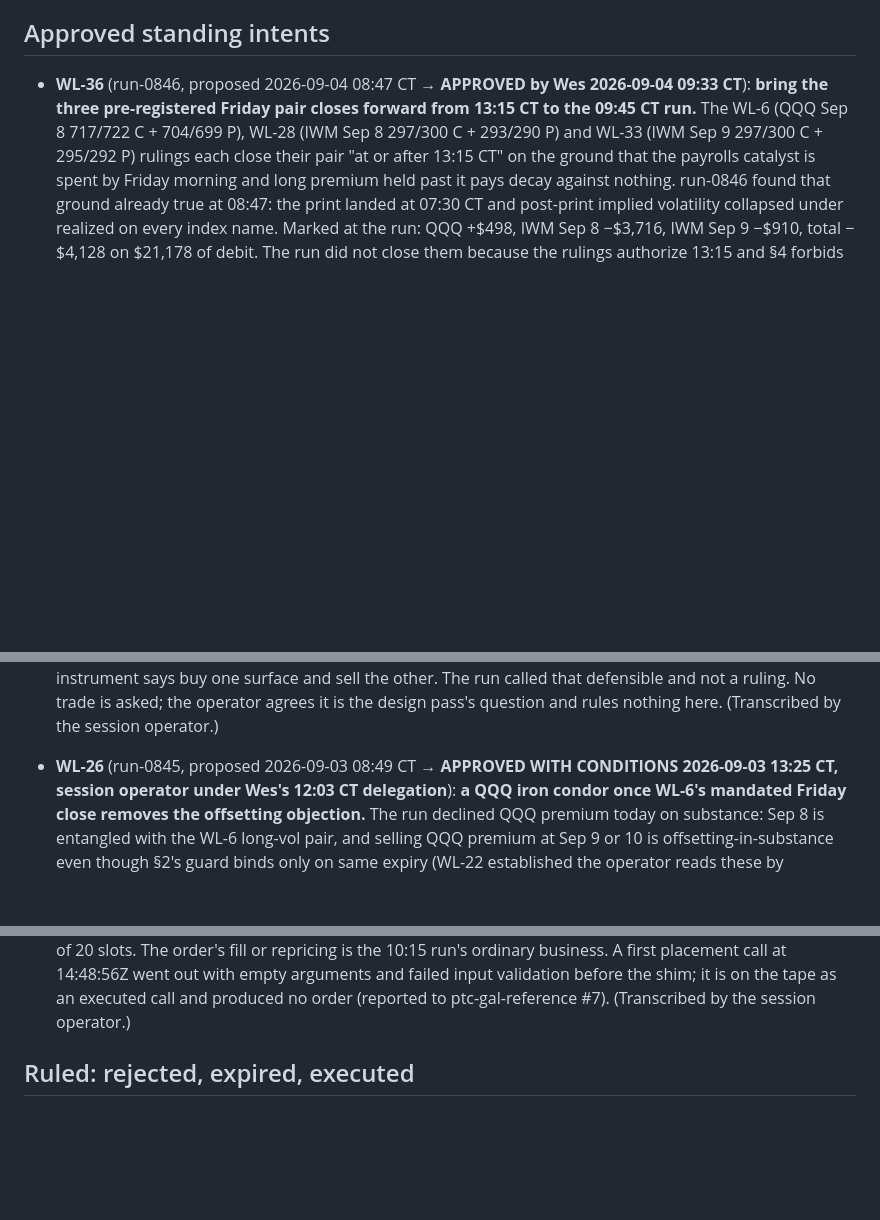
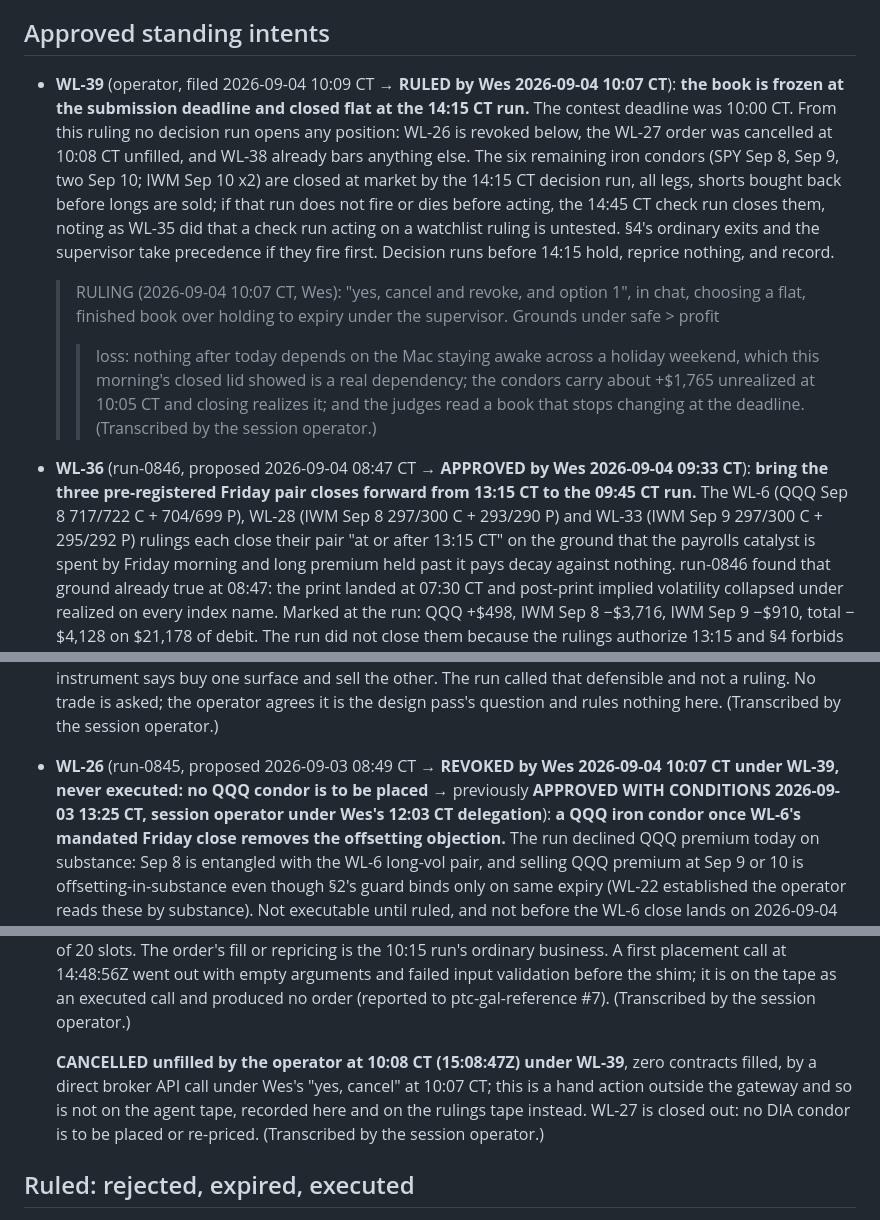
Before and after one commit to wjatx/mandate, a Markdown page: research/WATCHLIST.md, 3 parts joined by grey strips. GitHub-like rendering; blank space fills up the shorter version.

Commit message:
research: Freeze the book at the deadline and rule WL-39, close flat at 14:15
The contest deadline was 10:00 CT. Wes ruled that no run opens anything
after it, revoked WL-26, and had the unfilled WL-27 order cancelled by
hand at 10:08 CT. WL-39 closes the six remaining condors at the 14:15 CT
run, the 14:45 check run as fallback, so the judges read a book that
stops changing and nothing next week depends on the Mac staying awake.

Assisted-by: Claude Code (Fable 5.1)

```diff
--- a/research/WATCHLIST.md
+++ b/research/WATCHLIST.md
@@ -6,6 +6,23 @@ executable, and only while unexpired. Everything here runs inside the charter's
 per-run limits, and the broker's gate.
 
 ## Approved standing intents
+
+- **WL-39** (operator, filed 2026-09-04 10:09 CT → **RULED by Wes 2026-09-04 10:07 CT**): **the
+  book is frozen at the submission deadline and closed flat at the 14:15 CT run.** The contest
+  deadline was 10:00 CT. From this ruling no decision run opens any position: WL-26 is revoked
+  below, the WL-27 order was cancelled at 10:08 CT unfilled, and WL-38 already bars anything else.
+  The six remaining iron condors (SPY Sep 8, Sep 9, two Sep 10; IWM Sep 10 x2) are closed at
+  market by the 14:15 CT decision run, all legs, shorts bought back before longs are sold; if that
+  run does not fire or dies before acting, the 14:45 CT check run closes them, noting as WL-35 did
+  that a check run acting on a watchlist ruling is untested. §4's ordinary exits and the supervisor
+  take precedence if they fire first. Decision runs before 14:15 hold, reprice nothing, and record.
+
+  > RULING (2026-09-04 10:07 CT, Wes): "yes, cancel and revoke, and option 1", in chat, choosing
+  > a flat, finished book over holding to expiry under the supervisor. Grounds under safe > profit
+  > > loss: nothing after today depends on the Mac staying awake across a holiday weekend, which
+  > this morning's closed lid showed is a real dependency; the condors carry about +$1,765
+  > unrealized at 10:05 CT and closing realizes it; and the judges read a book that stops changing
+  > at the deadline. (Transcribed by the session operator.)
 
 - **WL-36** (run-0846, proposed 2026-09-04 08:47 CT → **APPROVED by Wes 2026-09-04 09:33 CT**):
   **bring the three pre-registered Friday pair closes forward from 13:15 CT to the 09:45 CT run.**
@@ -371,7 +388,8 @@ per-run limits, and the broker's gate.
   run called that defensible and not a ruling. No trade is asked; the operator agrees it is the
   design pass's question and rules nothing here. (Transcribed by the session operator.)
 
-- **WL-26** (run-0845, proposed 2026-09-03 08:49 CT → **APPROVED WITH CONDITIONS 2026-09-03 13:25 CT,
+- **WL-26** (run-0845, proposed 2026-09-03 08:49 CT → **REVOKED by Wes 2026-09-04 10:07 CT under
+  WL-39, never executed: no QQQ condor is to be placed** → previously **APPROVED WITH CONDITIONS 2026-09-03 13:25 CT,
   session operator under Wes's 12:03 CT delegation**): **a QQQ iron condor once WL-6's mandated
   Friday close removes the offsetting objection.** The run declined QQQ premium today on substance:
   Sep 8 is entangled with the WL-6 long-vol pair, and selling QQQ premium at Sep 9 or 10 is
@@ -423,6 +441,12 @@ per-run limits, and the broker's gate.
   placement call at 14:48:56Z went out with empty arguments and failed input validation before
   the shim; it is on the tape as an executed call and produced no order (reported to
   ptc-gal-reference #7). (Transcribed by the session operator.)
+
+  **CANCELLED unfilled by the operator at 10:08 CT (15:08:47Z) under WL-39**, zero contracts
+  filled, by a direct broker API call under Wes's "yes, cancel" at 10:07 CT; this is a hand action
+  outside the gateway and so is not on the agent tape, recorded here and on the rulings tape
+  instead. WL-27 is closed out: no DIA condor is to be placed or re-priced. (Transcribed by the
+  session operator.)
 
 ## Ruled: rejected, expired, executed
 
```
